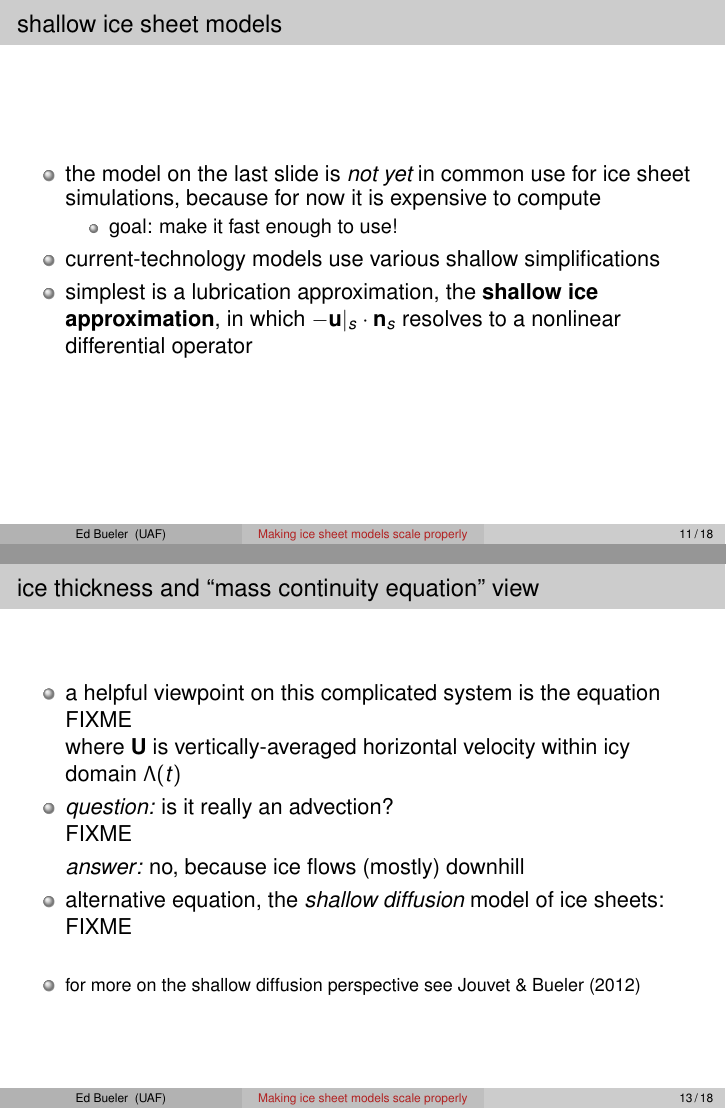
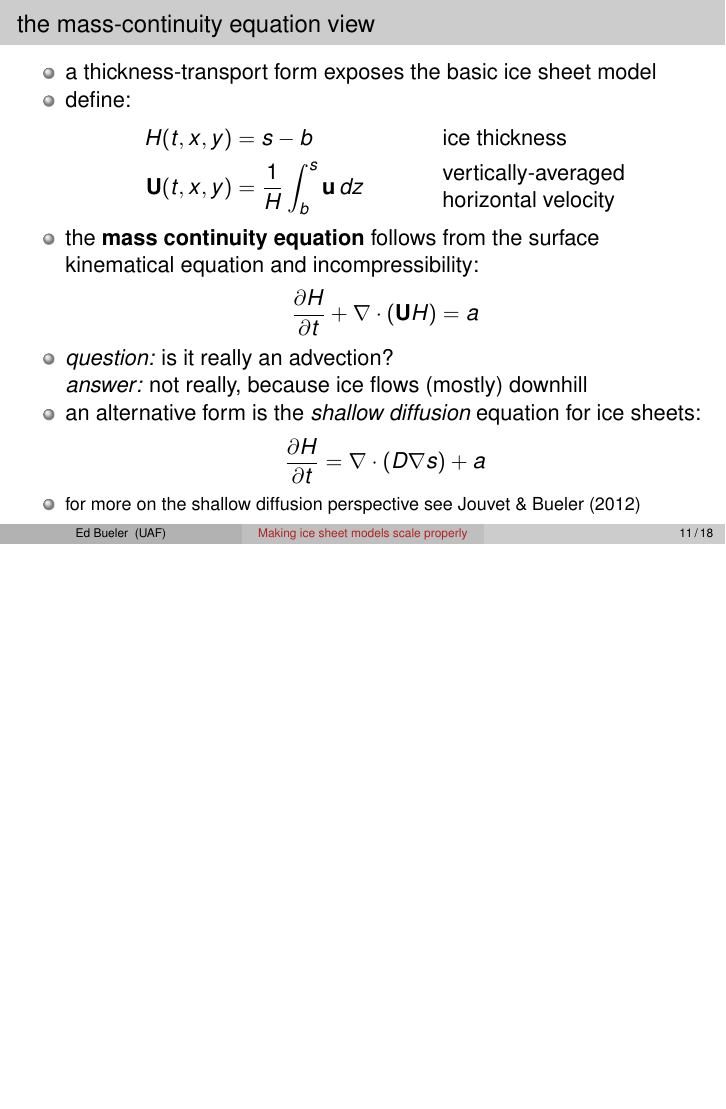
Before and after one commit to bueler/perf-model-ism, LaTeX slides (talk/slides.tex): pages 20 and 23 of 33 before the commit and page 21 of 34 after it, the two joined at a grey line, the shorter picture padded with empty space. Compiled offline with pdfLaTeX.

Commit message:
more progress I hope

```diff
--- a/talk/slides.tex
+++ b/talk/slides.tex
@@ -344,15 +344,35 @@ s - b &\ge 0 && \text{on $\Omega \subset \RR^2$} \\
 \end{frame}
 
 
+\begin{frame}{the mass-continuity equation view}
+
+\begin{itemize}
+\item a thickness-transport form exposes the basic ice sheet model
+\item define:
+\begin{align*}
+H(t,x,y) &=s-b && \text{ice thickness} \\
+\bU(t,x,y) &= \frac{1}{H} \int_b^s \bu \,dz && \begin{matrix} \text{vertically-averaged} \\ \hspace{-1.8mm} \text{horizontal velocity} \end{matrix}
+\end{align*}
+\item the \alert{mass continuity equation} follows from the surface kinematical equation and incompressibility:
+   $$\frac{\partial H}{\partial t} + \nabla \cdot \left(\bU H\right) = a$$
+\item \emph{question:} is it really an advection?
+\item[] \emph{answer:} not really, because ice flows (mostly) downhill
+\item an alternative form is the \emph{shallow diffusion} equation for ice sheets:
+   $$\frac{\partial H}{\partial t} = \nabla \cdot \left(D \grad s\right) + a$$
+\item<2> {\footnotesize for more on the shallow diffusion perspective see Jouvet \& Bueler (2012)}
+\end{itemize}
+\end{frame}
+
 \begin{frame}{shallow ice sheet models}
 
 \begin{itemize}
-\item the model on the last slide is \emph{not yet} in common use for ice sheet simulations, because for now it is expensive to compute
+\item the model on the last slide is \emph{not yet} in common use for ice sheet simulations
     \begin{itemize}
-    \item goal: make it fast enough to use!
+    \item[$\circ$] for now, it is too expensive at scale
+    \item[$\circ$] one goal: \alert{make it fast enough to use!}
     \end{itemize}
-\item current-technology models use various shallow simplifications
-\item simplest is a lubrication approximation, the \alert{shallow ice approximation}, in which $- \bu|_s \cdot \bn_s$ resolves to a nonlinear differential operator
+\item<2-> current-technology models use various shallow simplifications
+\item<2-> simplest is a lubrication approximation, the \alert{shallow ice approximation}, in which $- \bu|_s \cdot \bn_s$ resolves to a nonlinear differential operator
 \end{itemize}
 \end{frame}
 
@@ -381,27 +402,7 @@ here $\nabla$ only acts in horizontal variables, and constants $\pp = \nn+1$ and
 
 \section{time-stepping and stability}
 
-\begin{frame}{ice thickness and ``mass continuity equation'' view}
 
-\begin{itemize}
-\item a helpful viewpoint on this complicated system is the equation
-
-FIXME
-
-where $\bU$ is vertically-averaged horizontal velocity within icy domain $\Lambda(t)$
-\item \emph{question:} is it really an advection?
-
-FIXME
-
-\item[] \emph{answer:} no, because ice flows (mostly) downhill
-
-\item alternative equation, the \emph{shallow diffusion} model of ice sheets:
-
-FIXME
-\bigskip
-\item<2> {\footnotesize for more on the shallow diffusion perspective see Jouvet \& Bueler (2012)}
-\end{itemize}
-\end{frame}
 
 
 \section{on Stokes solver scaling}
```
Also changed, not shown: talk/slides.tex (9 more changed lines).
